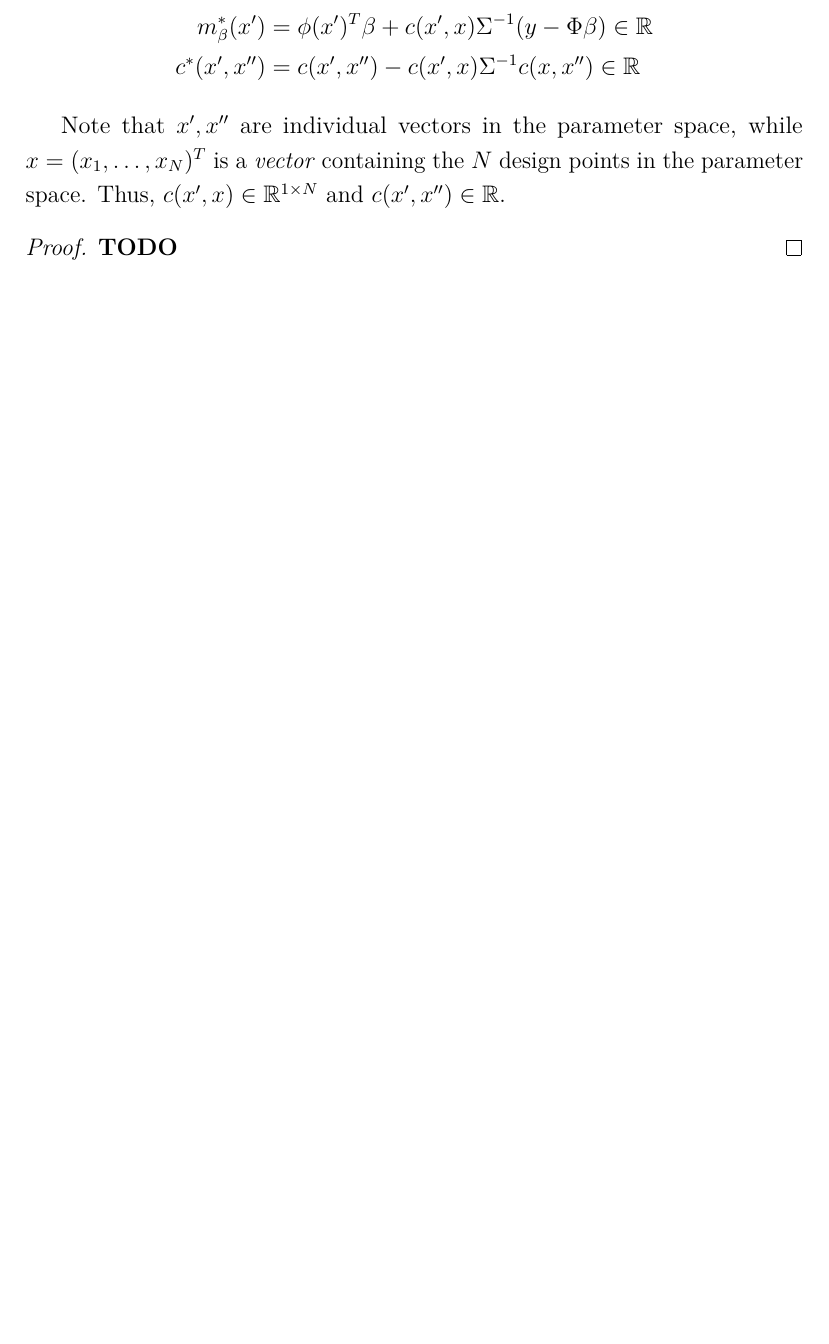
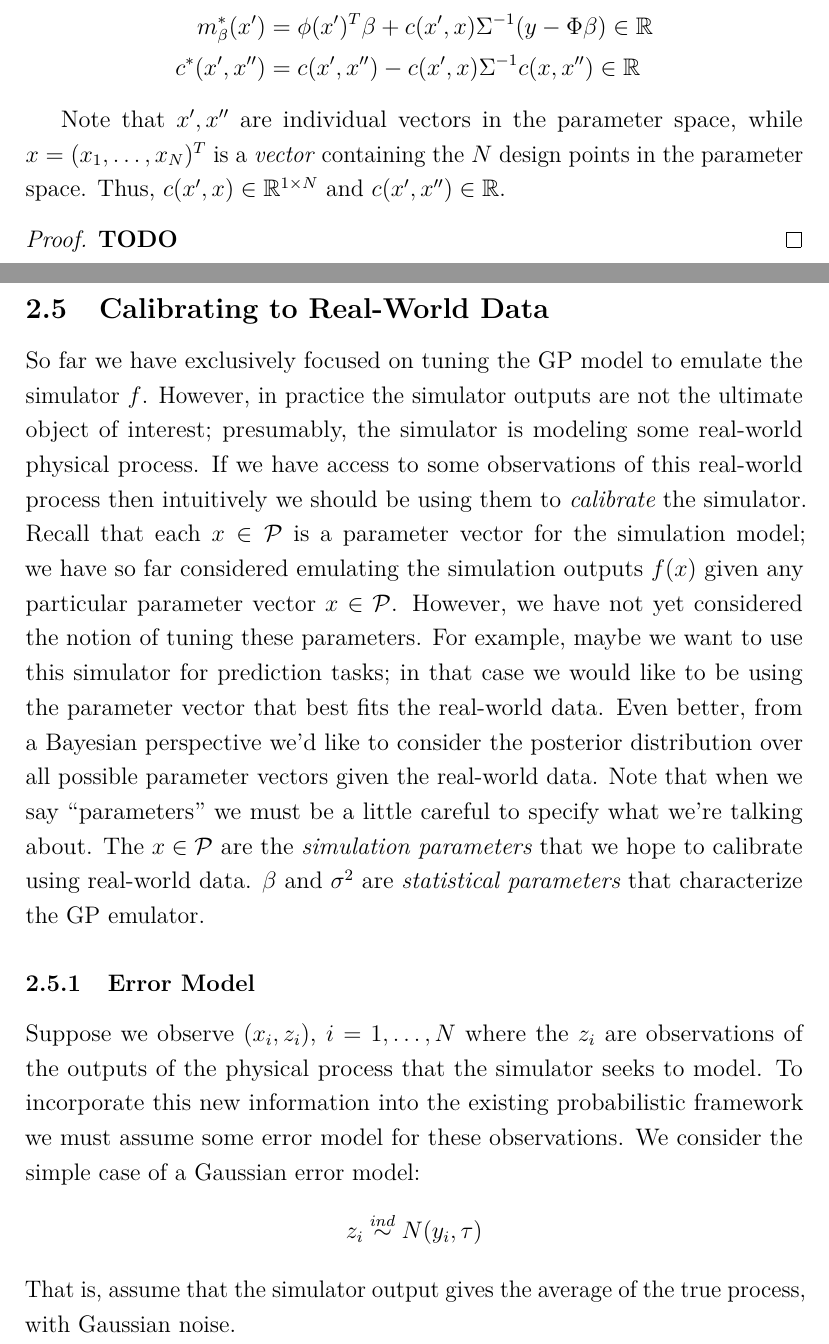
Before and after one commit to arob5/typed-notes, a LaTeX document (gaussian_process_modeling.tex): part of page 9 of 12 before the commit and two parts of pages 9 and 10 of 13 after it, the two joined at a grey line, cut so that both start at the same text, the shorter picture padded with empty space. Compiled offline with pdfLaTeX.

Commit message:
Progress on GP notes

```diff
--- a/gaussian_process_modeling.tex
+++ b/gaussian_process_modeling.tex
@@ -277,3 +282,17 @@ points in the parameter space. Thus, $c(x^\prime, x) \in \R^{1 \times N}$ and $c
 \textbf{TODO}
 \end{proof}
 
+\subsection{Calibrating to Real-World Data}
+So far we have exclusively focused on tuning the GP model to emulate the simulator $f$. However, in practice the simulator outputs are not the ultimate object of interest; presumably,
+the simulator is modeling some real-world physical process. If we have access to some observations of this real-world process then intuitively we should be using them to \textit{calibrate}
+the simulator. Recall that each $x \in \mathcal{P}$ is a parameter vector for the simulation model; we have so far considered emulating the simulation outputs $f(x)$ given any particular
+parameter vector $x \in \mathcal{P}$. However, we have not yet considered the notion of tuning these parameters. For example, maybe we want to use this simulator for prediction tasks;
+in that case we would like to be using the parameter vector that best fits the real-world data. Even better, from a Bayesian perspective we'd like to consider the posterior distribution over all
+possible parameter vectors given the real-world data. Note that when we say ``parameters'' we must be a little careful to specify what we're talking about. The $x \in \mathcal{P}$ are the
+\textit{simulation parameters} that we hope to calibrate using real-world data. $\beta$ and $\sigma^2$ are \textit{statistical parameters} that characterize the GP emulator.
+
+\subsubsection{Error Model}
+Suppose we observe $(x_i, z_i)$, $i = 1, \dots, N$ where the $z_i$ are observations of the outputs of the physical process that the simulator seeks to model. To incorporate this new information
+into the existing probabilistic framework we must assume some error model for these observations. We consider the simple case of a Gaussian error model:
+\[z_i \overset{ind}{\sim} N(y_i, \tau)\]
+That is, assume that the simulator output gives the average of the true process, with Gaussian noise.
```
Also changed, not shown: gaussian_process_modeling.tex (26 more changed lines).
